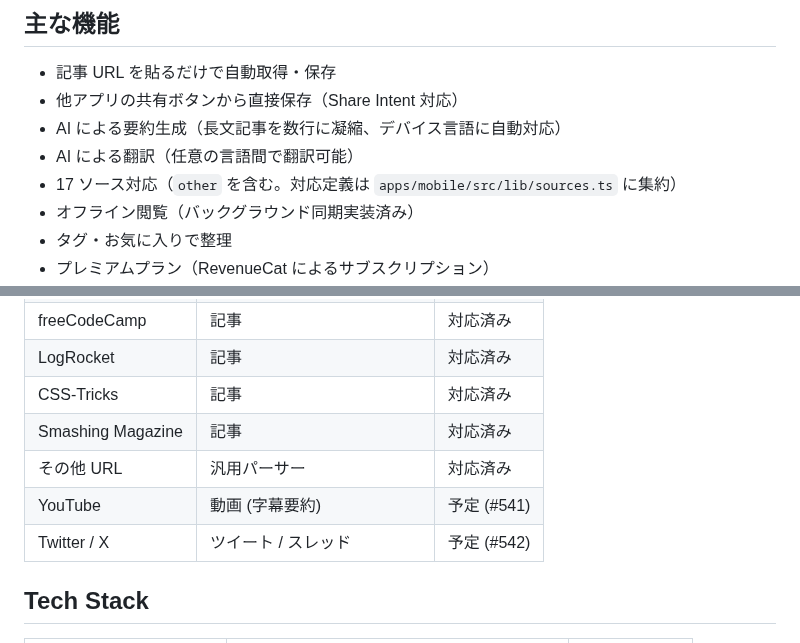
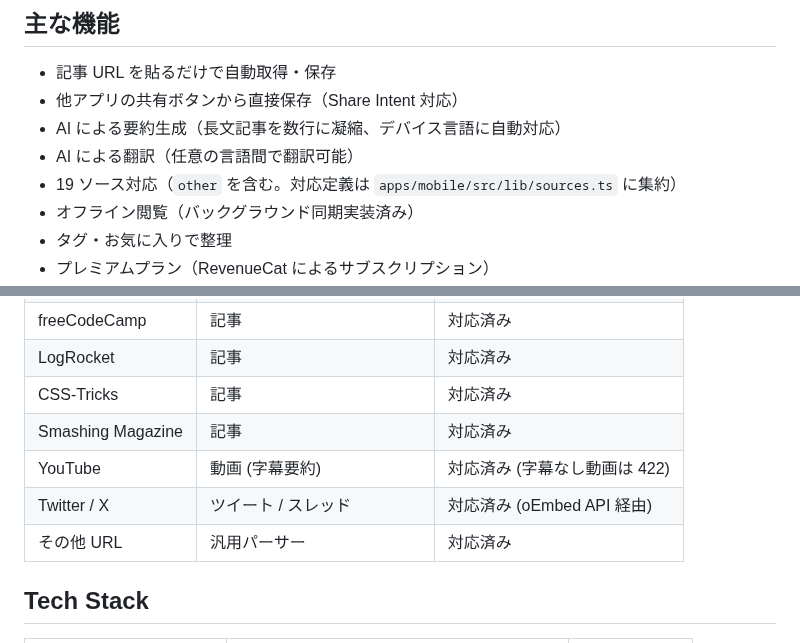
Before and after one commit to kirinnokubinagai/tech_clip, a Markdown page: README.md, 2 parts joined by grey strips. GitHub-like rendering.

Commit message:
docs(product): README の対応ソース表記を実装状態に同期 #826

```diff
--- a/README.md
+++ b/README.md
@@ -10,7 +10,7 @@ Zenn、Qiita、dev.to、YouTube などの技術コンテンツを保存するだ
 - 他アプリの共有ボタンから直接保存（Share Intent 対応）
 - AI による要約生成（長文記事を数行に凝縮、デバイス言語に自動対応）
 - AI による翻訳（任意の言語間で翻訳可能）
-- 17 ソース対応（`other` を含む。対応定義は `apps/mobile/src/lib/sources.ts` に集約）
+- 19 ソース対応（`other` を含む。対応定義は `apps/mobile/src/lib/sources.ts` に集約）
 - オフライン閲覧（バックグラウンド同期実装済み）
 - タグ・お気に入りで整理
 - プレミアムプラン（RevenueCat によるサブスクリプション）
@@ -39,9 +39,9 @@ Zenn、Qiita、dev.to、YouTube などの技術コンテンツを保存するだ
 | LogRocket | 記事 | 対応済み |
 | CSS-Tricks | 記事 | 対応済み |
 | Smashing Magazine | 記事 | 対応済み |
+| YouTube | 動画 (字幕要約) | 対応済み (字幕なし動画は 422) |
+| Twitter / X | ツイート / スレッド | 対応済み (oEmbed API 経由) |
 | その他 URL | 汎用パーサー | 対応済み |
-| YouTube | 動画 (字幕要約) | 予定 (#541) |
-| Twitter / X | ツイート / スレッド | 予定 (#542) |
 
 ## Tech Stack
 
```
